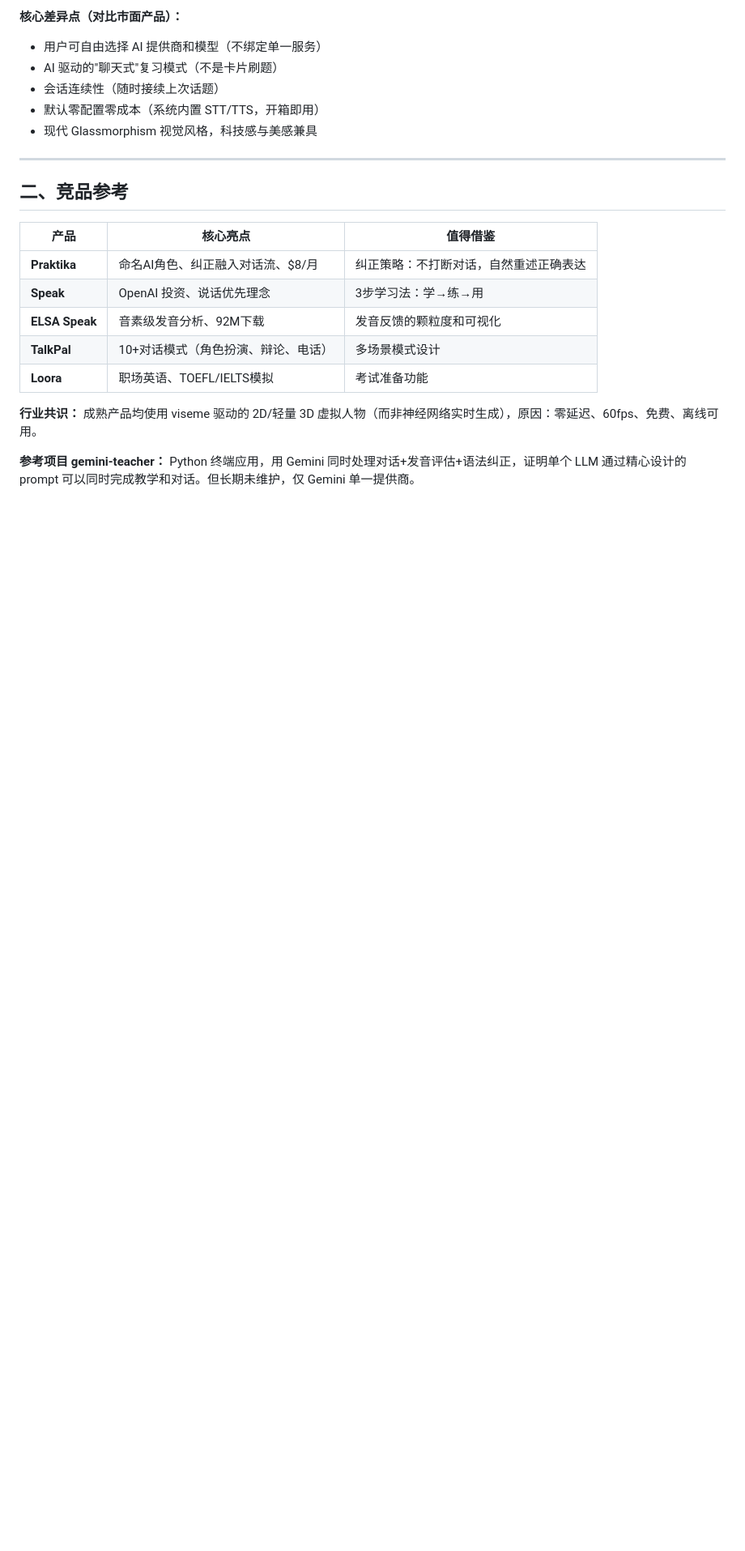
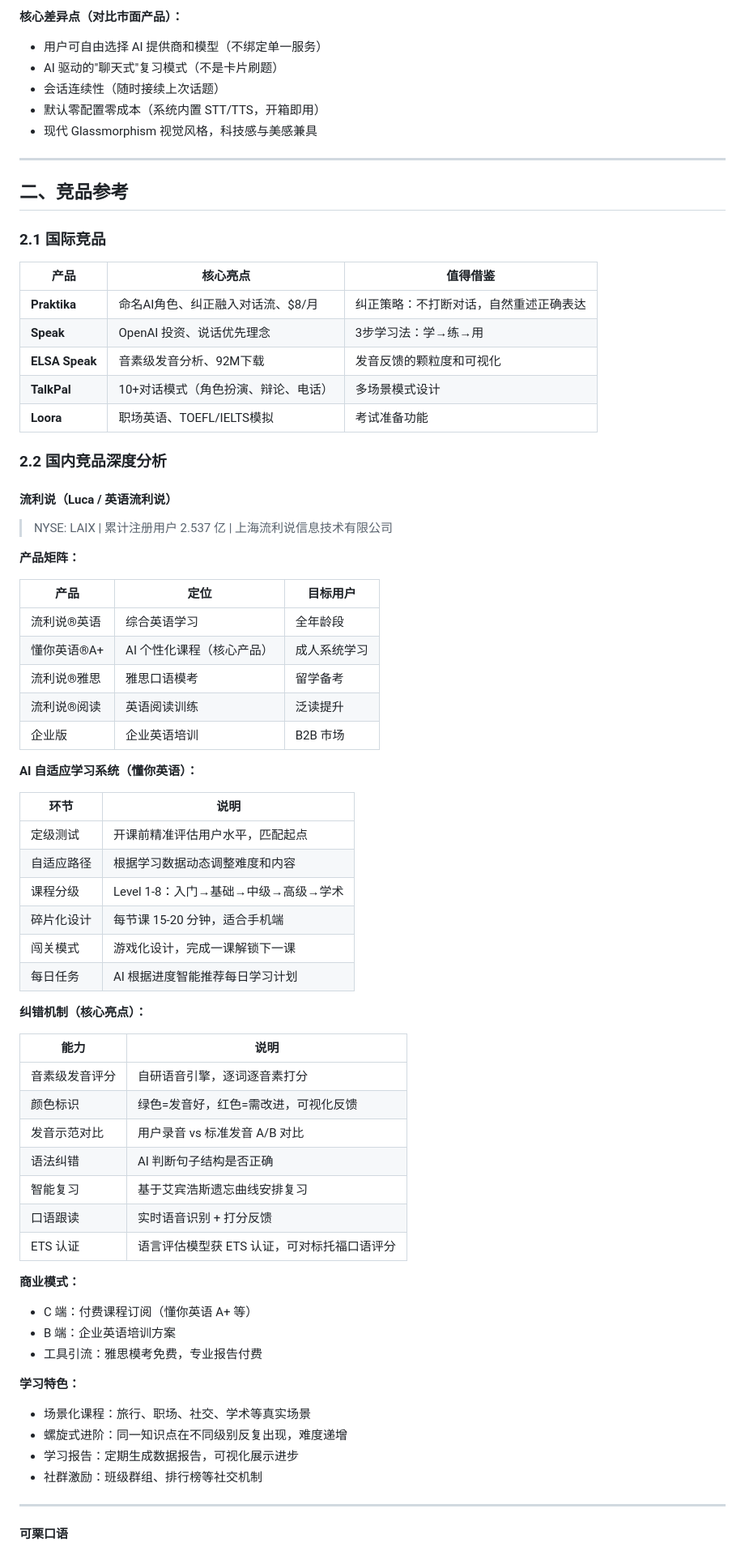
Before and after one commit to zoomc/ai-talk-teacher, a Markdown page: projects.md, the part around one of its changes. Shown at 81% size. Drawn GitHub-style; blank space fills up the shorter version.

```diff
--- a/projects.md
+++ b/projects.md
@@ -22,6 +22,8 @@
 
 ## 二、竞品参考
 
+### 2.1 国际竞品
+
 | 产品 | 核心亮点 | 值得借鉴 |
 |------|---------|---------|
 | **Praktika** | 命名AI角色、纠正融入对话流、$8/月 | 纠正策略：不打断对话，自然重述正确表达 |
@@ -30,6 +32,57 @@
 | **TalkPal** | 10+对话模式（角色扮演、辩论、电话） | 多场景模式设计 |
 | **Loora** | 职场英语、TOEFL/IELTS模拟 | 考试准备功能 |
 
-**行业共识：** 成熟产品均使用 viseme 驱动的 2D/轻量 3D 虚拟人物（而非神经网络实时生成），原因：零延迟、60fps、免费、离线可用。
+### 2.2 国内竞品深度分析
 
-**参考项目 gemini-teacher：** Python 终端应用，用 Gemini 同时处理对话+发音评估+语法纠正，证明单个 LLM 通过精心设计的 prompt 可以同时完成教学和对话。但长期未维护，仅 Gemini 单一提供商。
+#### 流利说（Luca / 英语流利说）
+
+> NYSE: LAIX | 累计注册用户 2.537 亿 | 上海流利说信息技术有限公司
+
+**产品矩阵：**
+
+| 产品 | 定位 | 目标用户 |
+|------|------|---------|
+| 流利说®英语 | 综合英语学习 | 全年龄段 |
+| 懂你英语®A+ | AI 个性化课程（核心产品） | 成人系统学习 |
+| 流利说®雅思 | 雅思口语模考 | 留学备考 |
+| 流利说®阅读 | 英语阅读训练 | 泛读提升 |
+| 企业版 | 企业英语培训 | B2B 市场 |
+
+**AI 自适应学习系统（懂你英语）：**
+
+| 环节 | 说明 |
+|------|------|
+| 定级测试 | 开课前精准评估用户水平，匹配起点 |
+| 自适应路径 | 根据学习数据动态调整难度和内容 |
+| 课程分级 | Level 1-8：入门→基础→中级→高级→学术 |
+| 碎片化设计 | 每节课 15-20 分钟，适合手机端 |
+| 闯关模式 | 游戏化设计，完成一课解锁下一课 |
+| 每日任务 | AI 根据进度智能推荐每日学习计划 |
+
+**纠错机制（核心亮点）：**
+
+| 能力 | 说明 |
+|------|------|
+| 音素级发音评分 | 自研语音引擎，逐词逐音素打分 |
+| 颜色标识 | 绿色=发音好，红色=需改进，可视化反馈 |
+| 发音示范对比 | 用户录音 vs 标准发音 A/B 对比 |
+| 语法纠错 | AI 判断句子结构是否正确 |
+| 智能复习 | 基于艾宾浩斯遗忘曲线安排复习 |
+| 口语跟读 | 实时语音识别 + 打分反馈 |
+| ETS 认证 | 语言评估模型获 ETS 认证，可对标托福口语评分 |
+
+**商业模式：**
+- C 端：付费课程订阅（懂你英语 A+ 等）
+- B 端：企业英语培训方案
+- 工具引流：雅思模考免费，专业报告付费
+
+**学习特色：**
+- 场景化课程：旅行、职场、社交、学术等真实场景
+- 螺旋式进阶：同一知识点在不同级别反复出现，难度递增
+- 学习报告：定期生成数据报告，可视化展示进步
+- 社群激励：班级群组、排行榜等社交机制
+
+---
+
+#### 可栗口语
+
```
Also changed, not shown: other parts of projects.md (+90 -0 lines).
